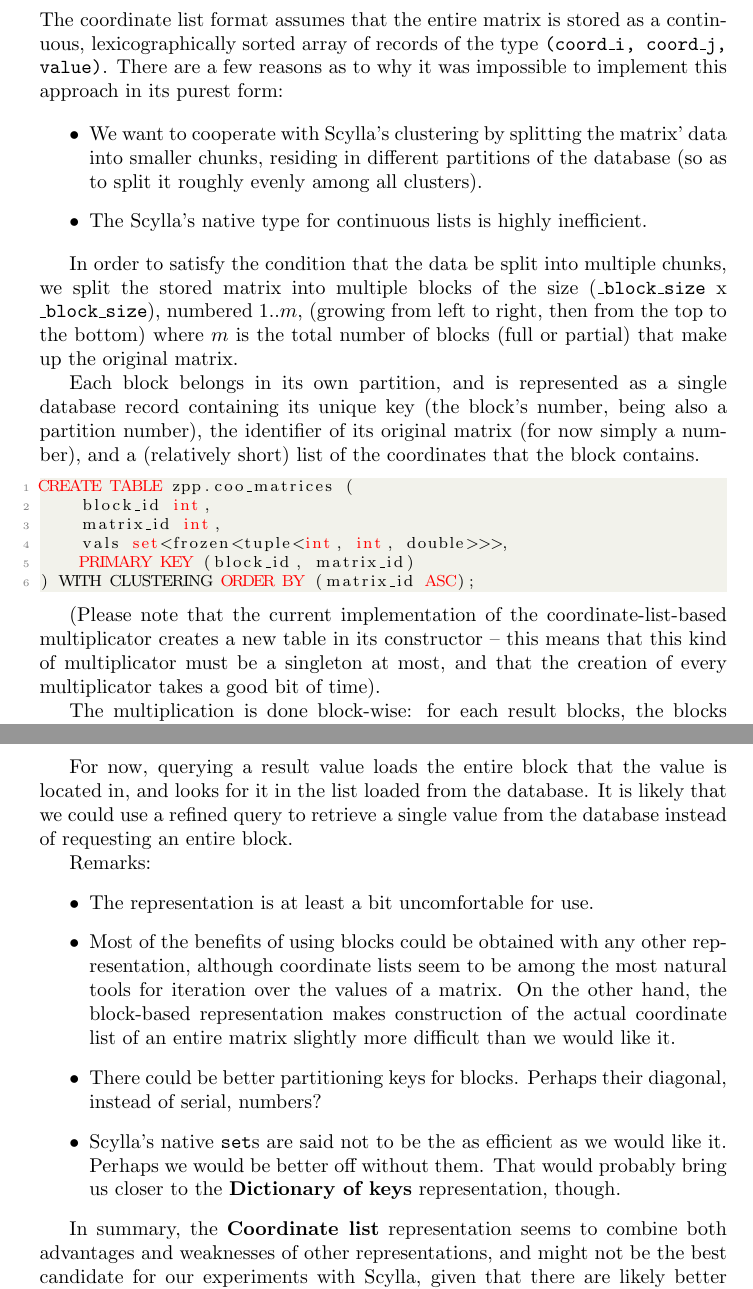
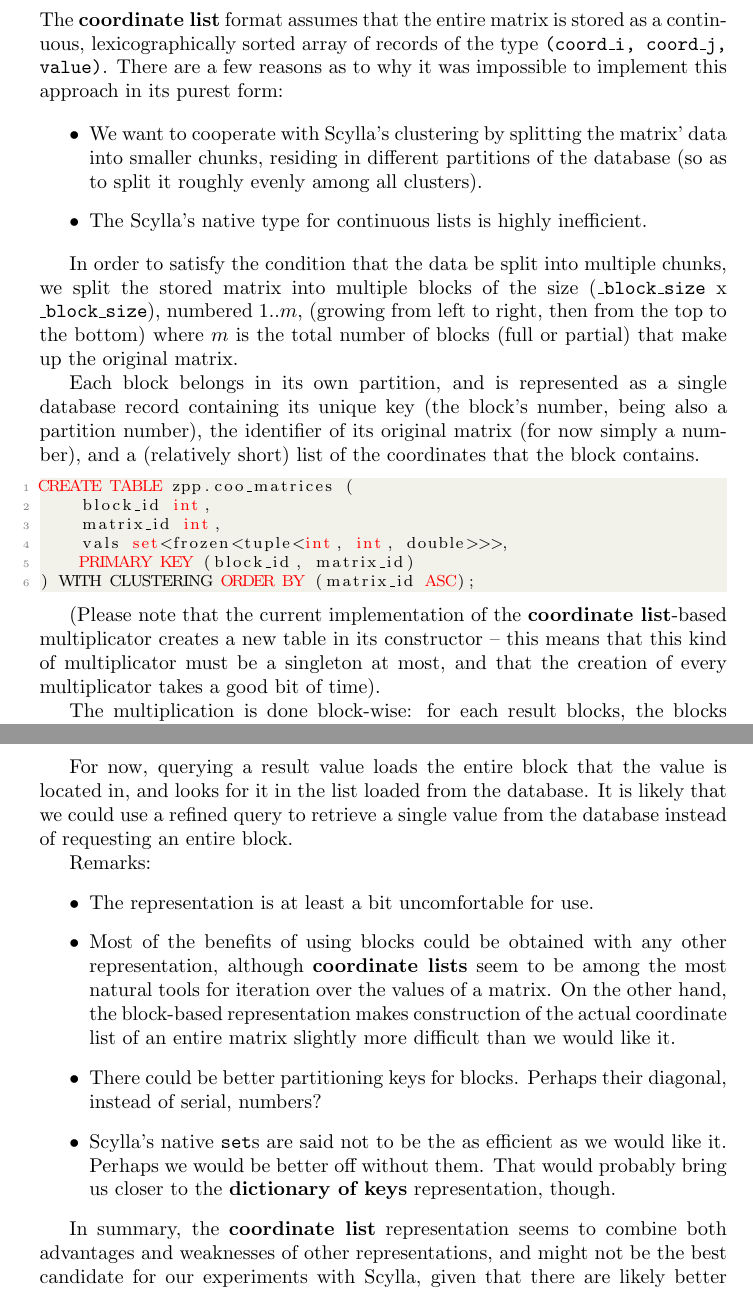
Before and after one commit to scylla-zpp-blas/scylla_matrix_test, a LaTeX document (docs/representations_comparison.tex): two parts of pages 6 and 7 of 9, joined at a grey line, cut so that both start at the same text. Compiled offline with pdfLaTeX.

Commit message:
fix of description

```diff
--- a/docs/representations_comparison.tex
+++ b/docs/representations_comparison.tex
@@ -108,7 +108,7 @@ The tests may fail due to a 'lack of permissions' or 'memory access violation er
 \pagebreak
 \section{Coordinate list}
 
-The coordinate list format assumes that the entire matrix is stored as a continuous, lexicographically sorted array of records of the type \code{(coord\_i, coord\_j, value)}. There are a few reasons as to why it was impossible to implement this approach in its purest form:
+The \textbf{coordinate list} format assumes that the entire matrix is stored as a continuous, lexicographically sorted array of records of the type \code{(coord\_i, coord\_j, value)}. There are a few reasons as to why it was impossible to implement this approach in its purest form:
 
 \begin{itemize}
 \item We want to cooperate with Scylla's clustering by splitting the matrix' data into smaller chunks, residing in different partitions of the database (so as to split it roughly evenly among all clusters).
@@ -128,9 +128,9 @@ CREATE TABLE zpp.coo_matrices (
 ) WITH CLUSTERING ORDER BY (matrix_id ASC);
 \end{lstlisting}
 
-(Please note that the current implementation of the coordinate-list-based multiplicator creates a new table in its constructor – this means that this kind of multiplicator must be a singleton at most, and that the creation of every multiplicator takes a good bit of time).
+(Please note that the current implementation of the \textbf{coordinate list}-based multiplicator creates a new table in its constructor -- this means that this kind of multiplicator must be a singleton at most, and that the creation of every multiplicator takes a good bit of time).
 
-The multiplication is done block-wise: for each result blocks, the blocks of multiplicated matrices are loaded blockwise and their results are added as the result is computed in the local memory. Then, the block is submitted to the database, and the next one is computed. This makes for an intuitive multiplication algorithm, albeit with some flaws – for instance, it is difficult to obtain a single call of the result quickly.
+The multiplication is done block-wise: for each result blocks, the blocks of multiplicated matrices are loaded blockwise and their results are added as the result is computed in the local memory. Then, the block is submitted to the database, and the next one is computed. This makes for an intuitive multiplication algorithm, albeit with some flaws -- for instance, it is difficult to obtain a single call of the result quickly.
 
 Note that:
 \begin{itemize}
@@ -143,12 +143,12 @@ For now, querying a result value loads the entire block that the value is locate
 Remarks:
 \begin{itemize}
 \item The representation is at least a bit uncomfortable for use.
-\item Most of the benefits of using blocks could be obtained with any other representation, although coordinate lists seem to be among the most natural tools for iteration over the values of a matrix. On the other hand, the block-based representation makes construction of the actual coordinate list of an entire matrix slightly more difficult than we would like it.
+\item Most of the benefits of using blocks could be obtained with any other representation, although \textbf{coordinate lists} seem to be among the most natural tools for iteration over the values of a matrix. On the other hand, the block-based representation makes construction of the actual coordinate list of an entire matrix slightly more difficult than we would like it.
 \item There could be better partitioning keys for blocks. Perhaps their diagonal, instead of serial, numbers?
-\item Scylla's native \code{set}s are said not to be the as efficient as we would like it. Perhaps we would be better off without them. That would probably bring us closer to the \textbf{Dictionary of keys} representation, though.
+\item Scylla's native \code{set}s are said not to be the as efficient as we would like it. Perhaps we would be better off without them. That would probably bring us closer to the \textbf{dictionary of keys} representation, though.
 \end{itemize}
 
-In summary, the \textbf{Coordinate list} representation seems to combine both advantages and weaknesses of other representations, and might not be the best candidate for our experiments with Scylla, given that there are likely better options, with more positives than negatives.
+In summary, the \textbf{coordinate list} representation seems to combine both advantages and weaknesses of other representations, and might not be the best candidate for our experiments with Scylla, given that there are likely better options, with more positives than negatives.
 
 It is, however, far from useless, as it looks like a fairly convenient way of data storage in the C++ context (the other being a set or a map, which, again, brings about the question of effectiveness that would have to be confirmed in tests). Quite possibly, we could combine its application in C++ with some other internal representation in Scylla to get the best of both worlds and to obtain optimal results. Still, I would not recommend it as first choice for our further work, and endorse it only if all other options prove to have numerous difficulties of their own.
 
```
Also changed, not shown: docs/representations_comparison.pdf, docs/representations_comparison.tex (2 more changed lines).
